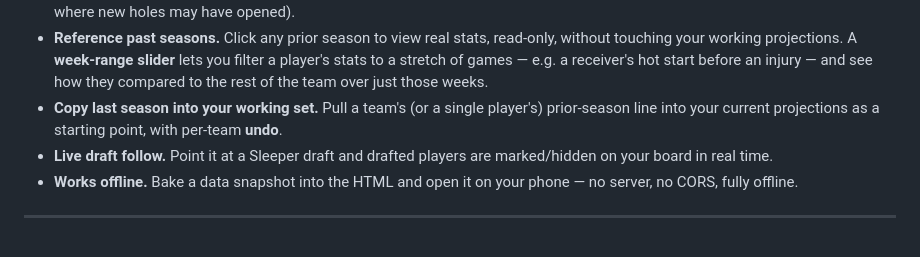
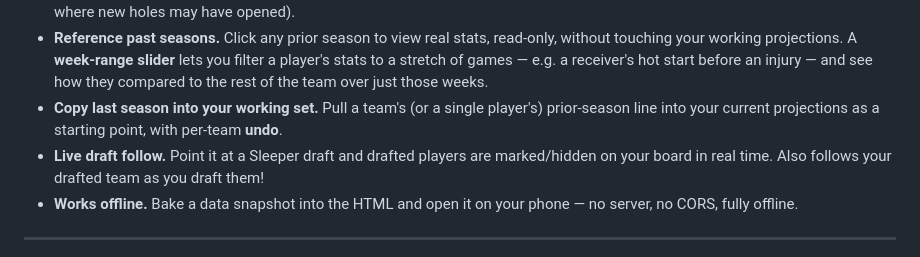
Before and after one commit to sengi12/triplecrown, a Markdown page: README.md, the part around the change. Drawn GitHub-style.

Commit message:
added comment to readme

```diff
--- a/README.md
+++ b/README.md
@@ -24,7 +24,7 @@ TripleCrown is a self-contained fantasy football projection tool. Instead of tru
 - **Roster changes.** A per-team **Roster Changes** tab pulls the offseason's free-agent signings, draft picks, trades, and notable free-agent losses from Spotrac — sorted by contract value — so you can see how a team addressed last season's weaknesses (and where new holes may have opened).
 - **Reference past seasons.** Click any prior season to view real stats, read-only, without touching your working projections. A **week-range slider** lets you filter a player's stats to a stretch of games — e.g. a receiver's hot start before an injury — and see how they compared to the rest of the team over just those weeks.
 - **Copy last season into your working set.** Pull a team's (or a single player's) prior-season line into your current projections as a starting point, with per-team **undo**.
-- **Live draft follow.** Point it at a Sleeper draft and drafted players are marked/hidden on your board in real time.
+- **Live draft follow.** Point it at a Sleeper draft and drafted players are marked/hidden on your board in real time. Also follows your drafted team as you draft them!
 - **Works offline.** Bake a data snapshot into the HTML and open it on your phone — no server, no CORS, fully offline.
 
 ---
```
